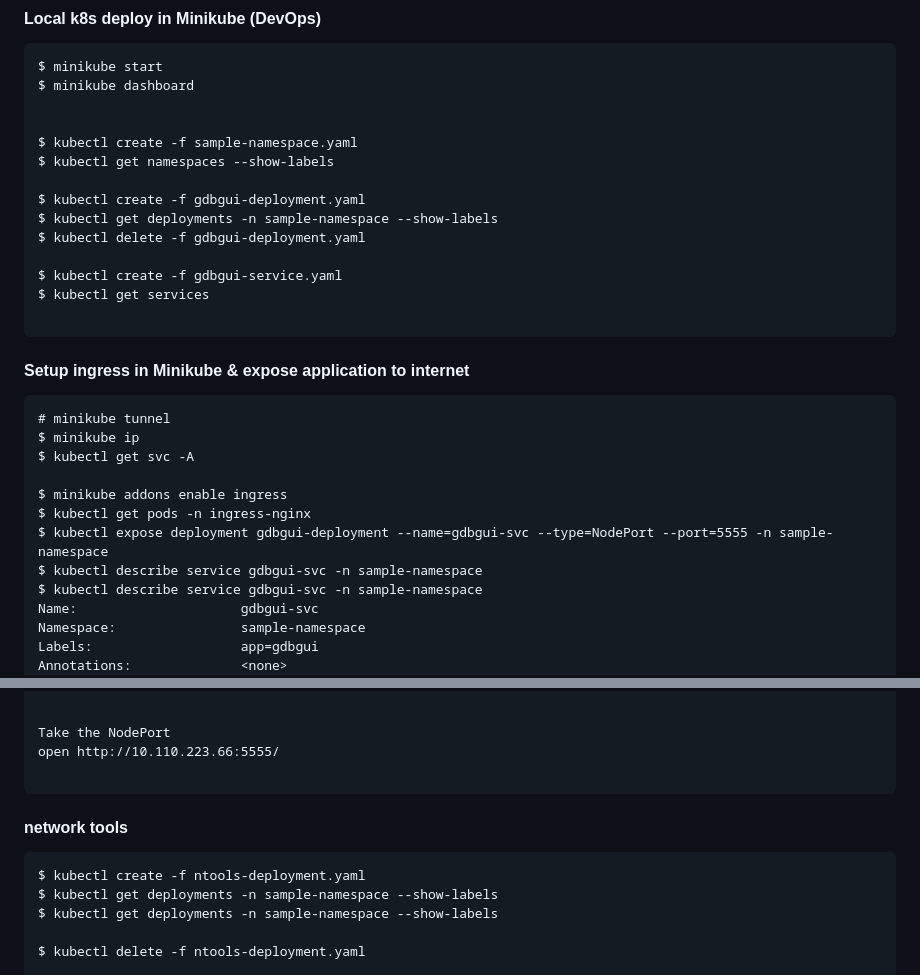
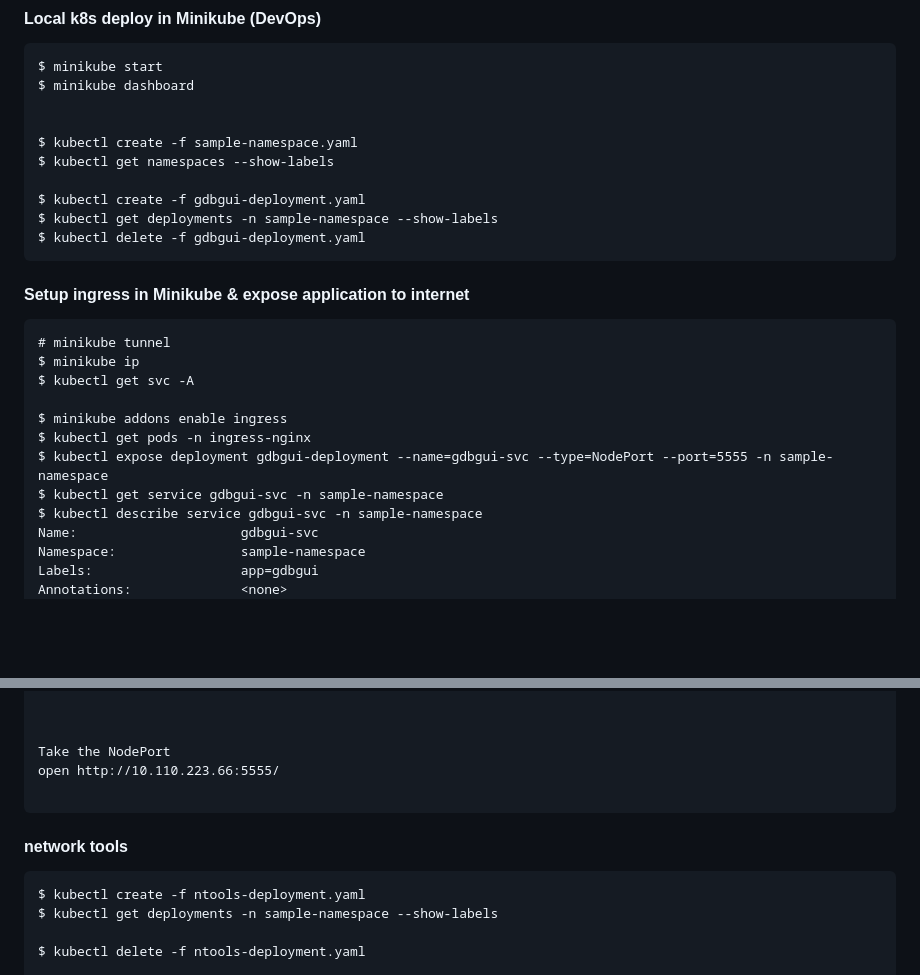
Before and after one commit to tomj0101/gdbgui, a Markdown page: README.md, 2 parts joined by grey strips. Drawn GitHub-style; blank space fills up the shorter version.

Commit message:
cleanup step

`````diff
--- a/README.md
+++ b/README.md
@@ -52,10 +52,6 @@ $ kubectl get namespaces --show-labels
 $ kubectl create -f gdbgui-deployment.yaml
 $ kubectl get deployments -n sample-namespace --show-labels
 $ kubectl delete -f gdbgui-deployment.yaml
-
-$ kubectl create -f gdbgui-service.yaml
-$ kubectl get services
-
 ```
 
 
@@ -68,7 +64,7 @@ $ kubectl get svc -A
 $ minikube addons enable ingress
 $ kubectl get pods -n ingress-nginx
 $ kubectl expose deployment gdbgui-deployment --name=gdbgui-svc --type=NodePort --port=5555 -n sample-namespace
-$ kubectl describe service gdbgui-svc -n sample-namespace
+$ kubectl get service gdbgui-svc -n sample-namespace
 $ kubectl describe service gdbgui-svc -n sample-namespace
 Name:                     gdbgui-svc
 Namespace:                sample-namespace
@@ -89,6 +85,7 @@ External Traffic Policy:  Cluster
 Events:                   <none>
 
 
+
 Take the NodePort
 open http://10.110.223.66:5555/
 
@@ -100,7 +97,6 @@ open http://10.110.223.66:5555/
 #### network tools
 ````
 $ kubectl create -f ntools-deployment.yaml
-$ kubectl get deployments -n sample-namespace --show-labels
 $ kubectl get deployments -n sample-namespace --show-labels
 
 $ kubectl delete -f ntools-deployment.yaml
`````
